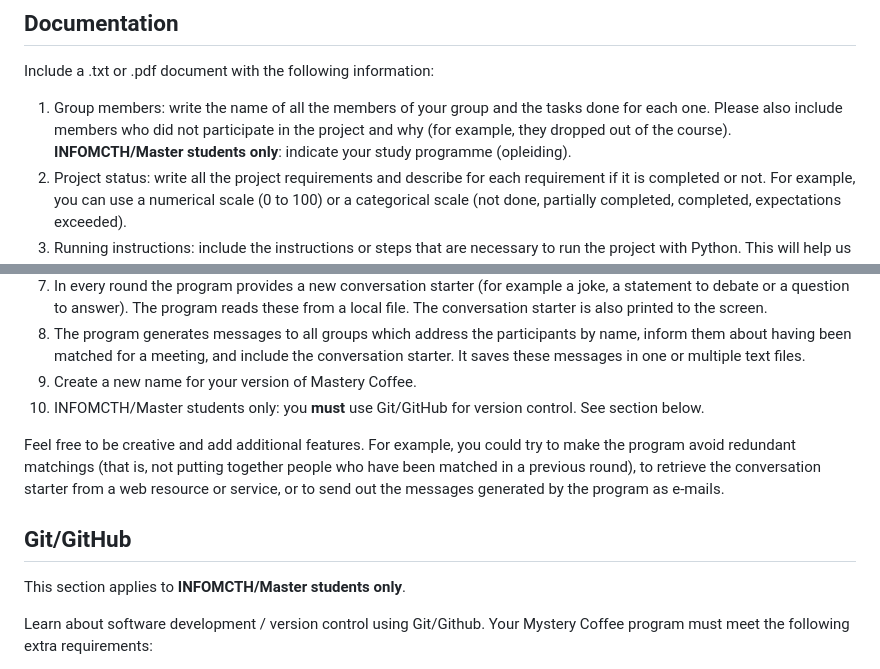
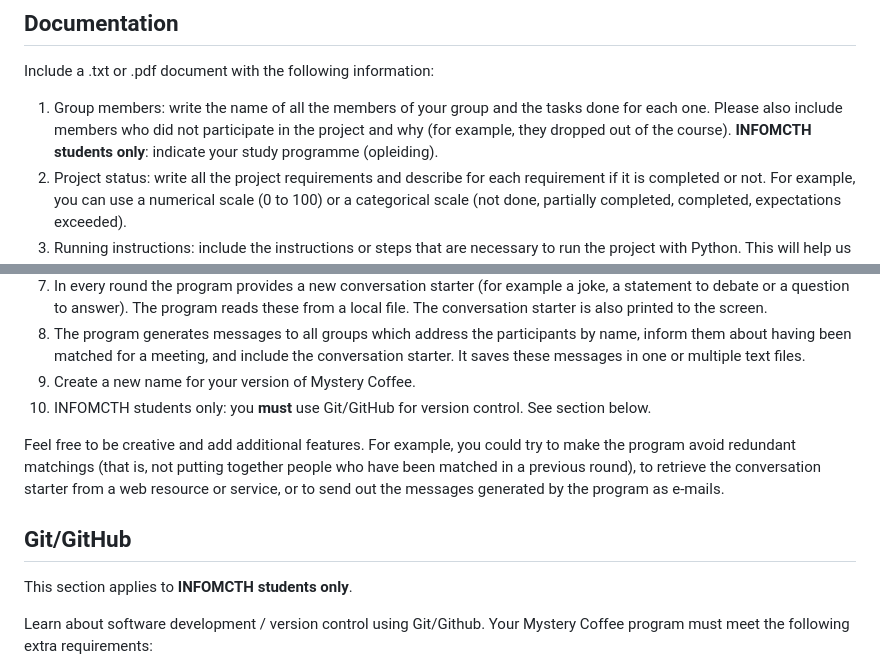
Before and after one commit to PabloMosUU/UssPython, a Markdown page: Projects/Project 02 Extended Mystery Coffee.md, 2 parts joined by grey strips. Rendered like a GitHub page.

```diff
--- a/Projects/Project 02 Extended Mystery Coffee.md
+++ b/Projects/Project 02 Extended Mystery Coffee.md
@@ -8,7 +8,7 @@ Project 2 needs to be submitted through Blackboard by **March 15, 2023, 13:00**.
 Include a .txt or .pdf document with the following information:
 
 1. Group members: write the name of all the members of your group and the tasks done for each one. Please also include members who did not participate in the project and why (for example, they dropped out of the course).
-**INFOMCTH/Master students only**: indicate your study programme (opleiding).
+**INFOMCTH students only**: indicate your study programme (opleiding).
 2. Project status: write all the project requirements and describe for each requirement if it is completed or not. For example, you can use a numerical scale (0 to 100) or a categorical scale (not done, partially completed, completed, expectations exceeded).
 3. Running instructions: include the instructions or steps that are necessary to run the project with Python. This will help us grade your project, so please be very clear and specific.
 
@@ -27,14 +27,14 @@ Make sure that your Mystery Coffee program meets the following requirements:
 6. When the matching is finished, the program prints out the generated pairs/groups to the screen in nice, readable formatting.
 7. In every round the program provides a new conversation starter (for example a joke, a statement to debate or a question to answer). The program reads these from a local file. The conversation starter is also printed to the screen.
 8. The program generates messages to all groups which address the participants by name, inform them about having been matched for a meeting, and include the conversation starter. It saves these messages in one or multiple text files.
-9. Create a new name for your version of Mastery Coffee.
-10. INFOMCTH/Master students only: you **must** use Git/GitHub for version control. See section below.
+9. Create a new name for your version of Mystery Coffee.
+10. INFOMCTH students only: you **must** use Git/GitHub for version control. See section below.
 
 Feel free to be creative and add additional features. For example, you could try to make the program avoid redundant matchings (that is, not putting together people who have been matched in a previous round), to retrieve the conversation starter from a web resource or service, or to send out the messages generated by the program as e-mails.
 
 ## Git/GitHub
 
-This section applies to **INFOMCTH/Master students only**.
+This section applies to **INFOMCTH students only**.
 
 Learn about software development / version control using Git/Github. Your Mystery Coffee program must meet the following extra requirements:
 1. Do not download and copy the code from the GitHub repository. Instead, fork the project (see [https://docs.github.com/en/get-started/quickstart/fork-a-repo](https://docs.github.com/en/get-started/quickstart/fork-a-repo)). This will create a new GitHub repository for your project.
```
Also changed, not shown: Projects/Project 01 Text Adventure.md (+2 -2 lines), Projects/Project 04 Pathfinder.md (+3 -3 lines).
